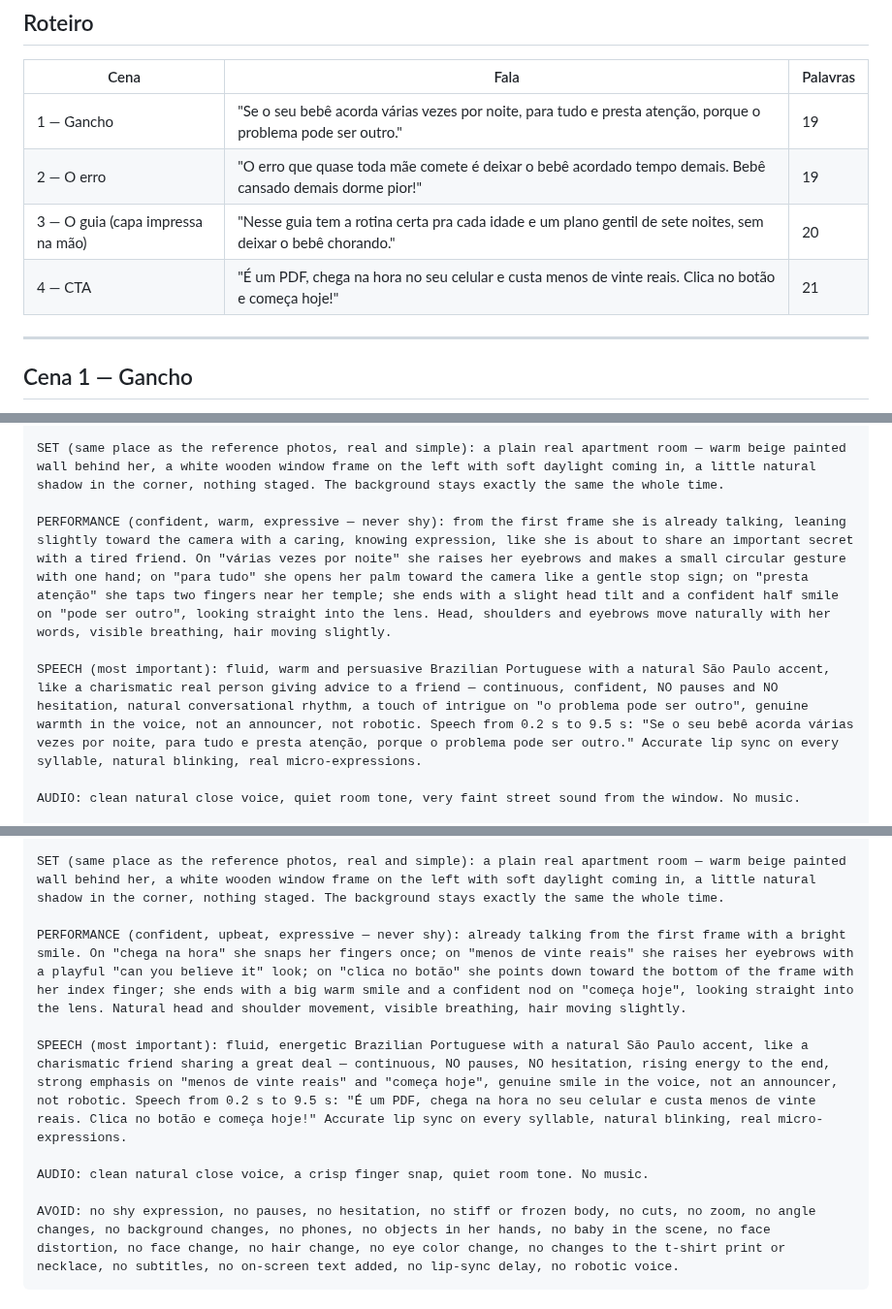
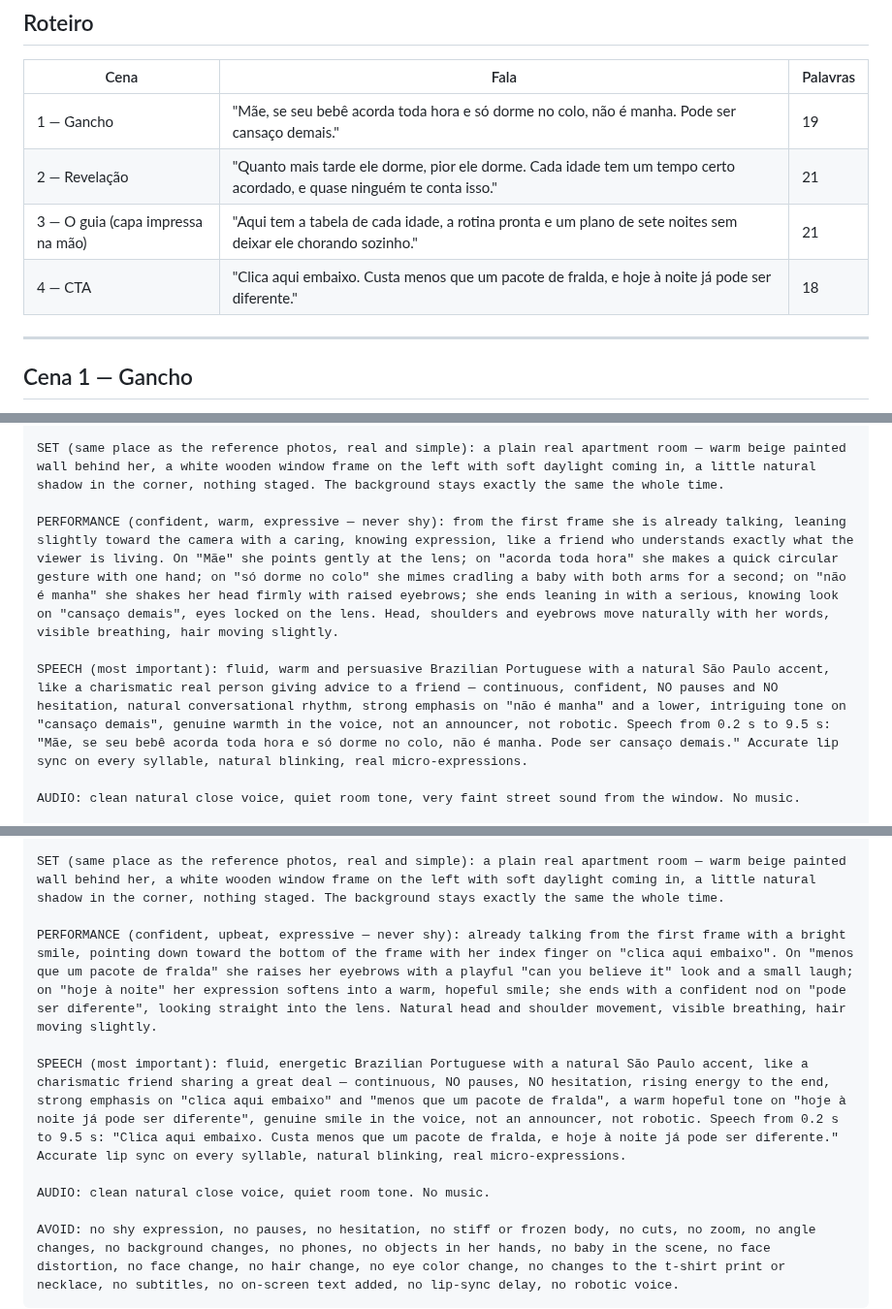
Before and after one commit to irrilucas-coder/frdsf, a Markdown page: produtos/guia-sono/ugc-criativo-luana.md, 3 parts joined by grey strips. Shown at 97% size. Drawn GitHub-style.

Commit message:
Rewrite UGC creative lines to be more persuasive
Co-Authored-By: Claude Opus 5.5 <noreply@anthropic.com>
Claude-Session: https://claude.ai/code/session_01D6mMvsGgSDbibnvbUBMftD

````diff
--- a/produtos/guia-sono/ugc-criativo-luana.md
+++ b/produtos/guia-sono/ugc-criativo-luana.md
@@ -10,10 +10,10 @@
 ## Roteiro
 | Cena | Fala | Palavras |
 |---|---|---|
-| 1 — Gancho | "Se o seu bebê acorda várias vezes por noite, para tudo e presta atenção, porque o problema pode ser outro." | 19 |
-| 2 — O erro | "O erro que quase toda mãe comete é deixar o bebê acordado tempo demais. Bebê cansado demais dorme pior!" | 19 |
-| 3 — O guia (capa impressa na mão) | "Nesse guia tem a rotina certa pra cada idade e um plano gentil de sete noites, sem deixar o bebê chorando." | 20 |
-| 4 — CTA | "É um PDF, chega na hora no seu celular e custa menos de vinte reais. Clica no botão e começa hoje!" | 21 |
+| 1 — Gancho | "Mãe, se seu bebê acorda toda hora e só dorme no colo, não é manha. Pode ser cansaço demais." | 19 |
+| 2 — Revelação | "Quanto mais tarde ele dorme, pior ele dorme. Cada idade tem um tempo certo acordado, e quase ninguém te conta isso." | 21 |
+| 3 — O guia (capa impressa na mão) | "Aqui tem a tabela de cada idade, a rotina pronta e um plano de sete noites sem deixar ele chorando sozinho." | 21 |
+| 4 — CTA | "Clica aqui embaixo. Custa menos que um pacote de fralda, e hoje à noite já pode ser diferente." | 18 |
 
 ---
 
@@ -26,9 +26,9 @@ CHARACTER (must match the reference images exactly in every frame): 28-year-old
 
 SET (same place as the reference photos, real and simple): a plain real apartment room — warm beige painted wall behind her, a white wooden window frame on the left with soft daylight coming in, a little natural shadow in the corner, nothing staged. The background stays exactly the same the whole time.
 
-PERFORMANCE (confident, warm, expressive — never shy): from the first frame she is already talking, leaning slightly toward the camera with a caring, knowing expression, like she is about to share an important secret with a tired friend. On "várias vezes por noite" she raises her eyebrows and makes a small circular gesture with one hand; on "para tudo" she opens her palm toward the camera like a gentle stop sign; on "presta atenção" she taps two fingers near her temple; she ends with a slight head tilt and a confident half smile on "pode ser outro", looking straight into the lens. Head, shoulders and eyebrows move naturally with her words, visible breathing, hair moving slightly.
+PERFORMANCE (confident, warm, expressive — never shy): from the first frame she is already talking, leaning slightly toward the camera with a caring, knowing expression, like a friend who understands exactly what the viewer is living. On "Mãe" she points gently at the lens; on "acorda toda hora" she makes a quick circular gesture with one hand; on "só dorme no colo" she mimes cradling a baby with both arms for a second; on "não é manha" she shakes her head firmly with raised eyebrows; she ends leaning in with a serious, knowing look on "cansaço demais", eyes locked on the lens. Head, shoulders and eyebrows move naturally with her words, visible breathing, hair moving slightly.
 
-SPEECH (most important): fluid, warm and persuasive Brazilian Portuguese with a natural São Paulo accent, like a charismatic real person giving advice to a friend — continuous, confident, NO pauses and NO hesitation, natural conversational rhythm, a touch of intrigue on "o problema pode ser outro", genuine warmth in the voice, not an announcer, not robotic. Speech from 0.2 s to 9.5 s: "Se o seu bebê acorda várias vezes por noite, para tudo e presta atenção, porque o problema pode ser outro." Accurate lip sync on every syllable, natural blinking, real micro-expressions.
+SPEECH (most important): fluid, warm and persuasive Brazilian Portuguese with a natural São Paulo accent, like a charismatic real person giving advice to a friend — continuous, confident, NO pauses and NO hesitation, natural conversational rhythm, strong emphasis on "não é manha" and a lower, intriguing tone on "cansaço demais", genuine warmth in the voice, not an announcer, not robotic. Speech from 0.2 s to 9.5 s: "Mãe, se seu bebê acorda toda hora e só dorme no colo, não é manha. Pode ser cansaço demais." Accurate lip sync on every syllable, natural blinking, real micro-expressions.
 
 AUDIO: clean natural close voice, quiet room tone, very faint street sound from the window. No music.
 
@@ -82,11 +82,11 @@ CHARACTER (must match the reference images exactly in every frame): 28-year-old
 
 SET (same place as the reference photos, real and simple): a plain real apartment room — warm beige painted wall behind her, a white wooden window frame on the left with soft daylight coming in, a little natural shadow in the corner, nothing staged. The background stays exactly the same the whole time.
 
-PERFORMANCE (confident, upbeat, expressive — never shy): already talking from the first frame with a bright smile. On "chega na hora" she snaps her fingers once; on "menos de vinte reais" she raises her eyebrows with a playful "can you believe it" look; on "clica no botão" she points down toward the bottom of the frame with her index finger; she ends with a big warm smile and a confident nod on "começa hoje", looking straight into the lens. Natural head and shoulder movement, visible breathing, hair moving slightly.
+PERFORMANCE (confident, upbeat, expressive — never shy): already talking from the first frame with a bright smile, pointing down toward the bottom of the frame with her index finger on "clica aqui embaixo". On "menos que um pacote de fralda" she raises her eyebrows with a playful "can you believe it" look and a small laugh; on "hoje à noite" her expression softens into a warm, hopeful smile; she ends with a confident nod on "pode ser diferente", looking straight into the lens. Natural head and shoulder movement, visible breathing, hair moving slightly.
 
-SPEECH (most important): fluid, energetic Brazilian Portuguese with a natural São Paulo accent, like a charismatic friend sharing a great deal — continuous, NO pauses, NO hesitation, rising energy to the end, strong emphasis on "menos de vinte reais" and "começa hoje", genuine smile in the voice, not an announcer, not robotic. Speech from 0.2 s to 9.5 s: "É um PDF, chega na hora no seu celular e custa menos de vinte reais. Clica no botão e começa hoje!" Accurate lip sync on every syllable, natural blinking, real micro-expressions.
+SPEECH (most important): fluid, energetic Brazilian Portuguese with a natural São Paulo accent, like a charismatic friend sharing a great deal — continuous, NO pauses, NO hesitation, rising energy to the end, strong emphasis on "clica aqui embaixo" and "menos que um pacote de fralda", a warm hopeful tone on "hoje à noite já pode ser diferente", genuine smile in the voice, not an announcer, not robotic. Speech from 0.2 s to 9.5 s: "Clica aqui embaixo. Custa menos que um pacote de fralda, e hoje à noite já pode ser diferente." Accurate lip sync on every syllable, natural blinking, real micro-expressions.
 
-AUDIO: clean natural close voice, a crisp finger snap, quiet room tone. No music.
+AUDIO: clean natural close voice, quiet room tone. No music.
 
 AVOID: no shy expression, no pauses, no hesitation, no stiff or frozen body, no cuts, no zoom, no angle changes, no background changes, no phones, no objects in her hands, no baby in the scene, no face distortion, no face change, no hair change, no eye color change, no changes to the t-shirt print or necklace, no subtitles, no on-screen text added, no lip-sync delay, no robotic voice.
 ```
````
Also changed, not shown: other parts of produtos/guia-sono/ugc-criativo-luana.md (+4 -4 lines).
